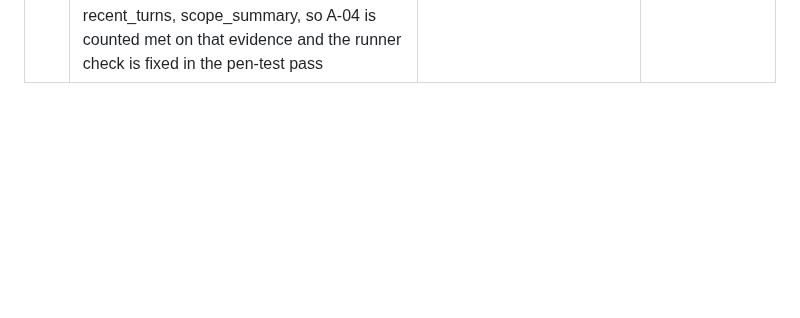
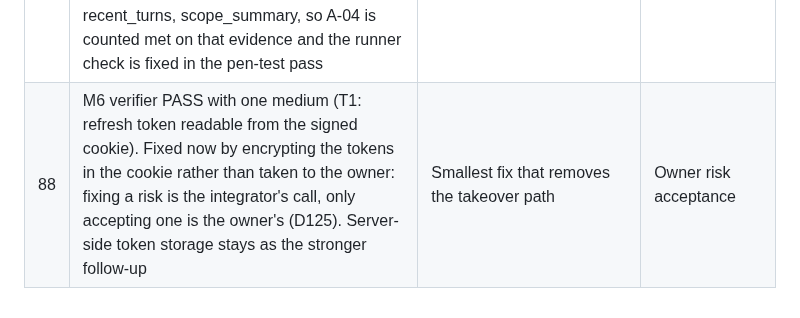
Before and after one commit to JinhoKim46/TC_AE_Sprint2_MILO, a Markdown page: docs/integrator-decisions.md, the part around the change. Drawn GitHub-style; blank space fills up the shorter version.

Commit message:
docs: decision 88
Co-Authored-By: Claude Opus 5.5 <noreply@anthropic.com>
Claude-Session: https://claude.ai/code/session_01R9xpatJC8o2pDvMX57MQAb

```diff
--- a/docs/integrator-decisions.md
+++ b/docs/integrator-decisions.md
@@ -95,3 +95,4 @@ Format: date, id, what was decided, why, what was rejected. Owner-only items are
 | 85 | M7 judge (0.04 USD): relevance and context precision validated for both judges; faithfulness validated for neither (kappa 0.20 and 0.00 with one unfaithful label in 30, the low-prevalence kappa problem). Reported as measured; the RAG faithfulness number is the label mean (0.97), not a judge score; the fix (a labelled set with more unfaithful answers) goes to the reflection | The protocol's rule decides usability; no post-hoc rule change | Lowering the bar |
 | 86 | M5G merged after verifier PASS and fix cycle 1 (mixed messages with one weak term go to Jev, guards on --final, budget and rubric version, build_gate factory); the simulator got the identical rule fix and its MANIFEST line was refreshed | Data tool and gate must stay identical | - |
 | 87 | Jev dev thresholds committed (T_refuse 0.37, T_pass 0.61; dev: 0 of 142 in-scope refused, 67 of 68 off-topic refused, 0.007 USD). SR A-04 fails only on `jev_request_keys_exact`, which compares the top-level request (model, questions, state) instead of the `state` keys; the recorded state holds exactly message, recent_turns, scope_summary, so A-04 is counted met on that evidence and the runner check is fixed in the pen-test pass | The case tests what reaches the judge (D145); the request envelope is not state | Counting a runner defect as a product failure |
+| 88 | M6 verifier PASS with one medium (T1: refresh token readable from the signed cookie). Fixed now by encrypting the tokens in the cookie rather than taken to the owner: fixing a risk is the integrator's call, only accepting one is the owner's (D125). Server-side token storage stays as the stronger follow-up | Smallest fix that removes the takeover path | Owner risk acceptance |
```
